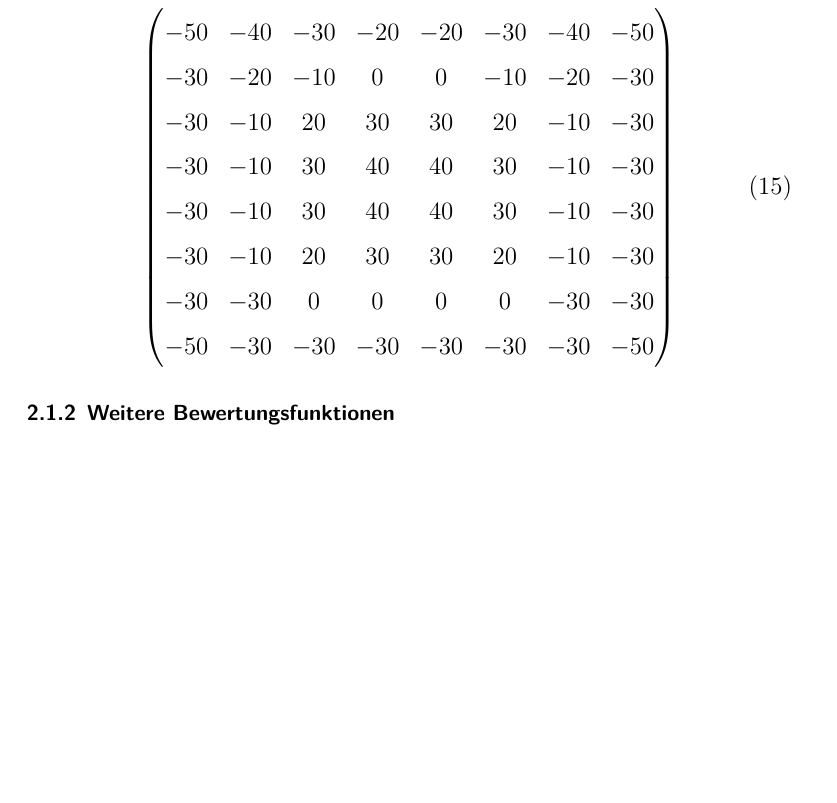
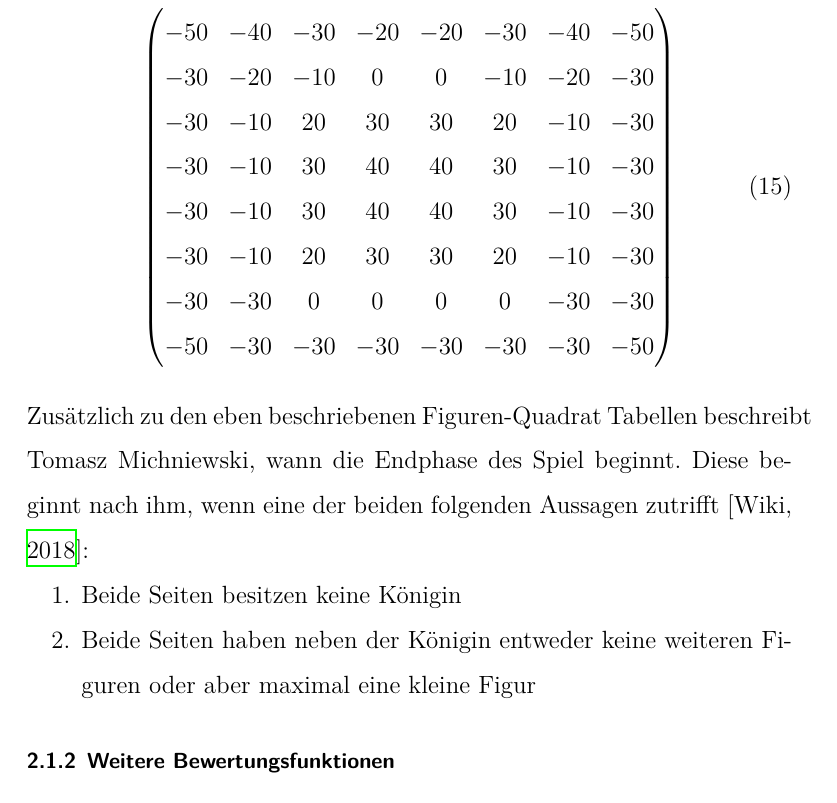
Before and after one commit to DahlitzFlorian/chess-ai-paper, a LaTeX document (paper/paper.tex, which reads paper/content/chapter2/chapter2_1.tex): part of page 18 of 23, cut so that both start at the same text, the shorter picture padded with empty space. Compiled offline with XeLaTeX.

Commit message:
feat(theory): simple eval function ending

```diff
--- a/paper/content/chapter2/chapter2_1.tex
+++ b/paper/content/chapter2/chapter2_1.tex
@@ -266,5 +266,15 @@ Demgegenüber sind die zentralen Positionen besonders positiv bewertet [\cite{Wi
 \end{pmatrix}
 \end{equation}
 
+\bigskip
+
+\noindent Zusätzlich zu den eben beschriebenen Figuren-Quadrat Tabellen beschreibt Tomasz Michniewski, wann die Endphase des Spiel beginnt.
+Diese beginnt nach ihm, wenn eine der beiden folgenden Aussagen zutrifft [\cite{Wiki2018}]:
+
+\begin{enumerate}
+    \item Beide Seiten besitzen keine Königin
+    \item Beide Seiten haben neben der Königin entweder keine weiteren Figuren oder aber maximal eine kleine Figur
+\end{enumerate}
+
 
 \subsubsection{Weitere Bewertungsfunktionen}
```
